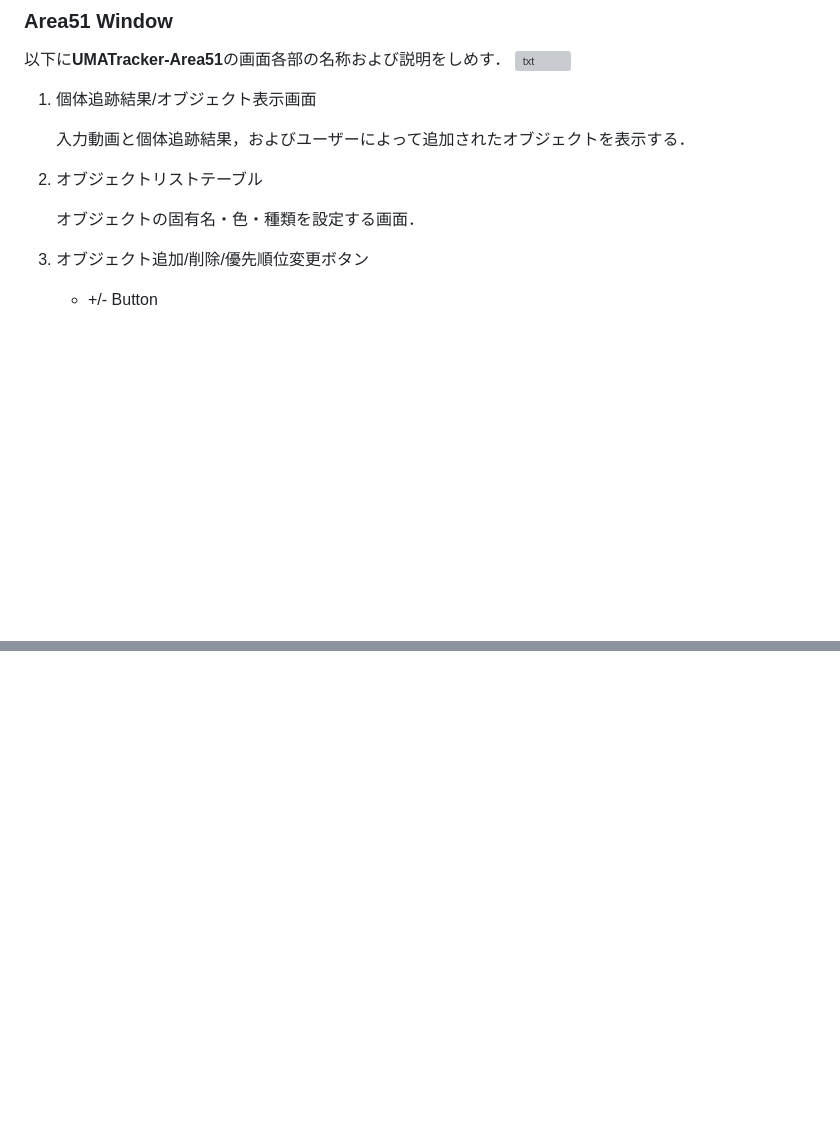
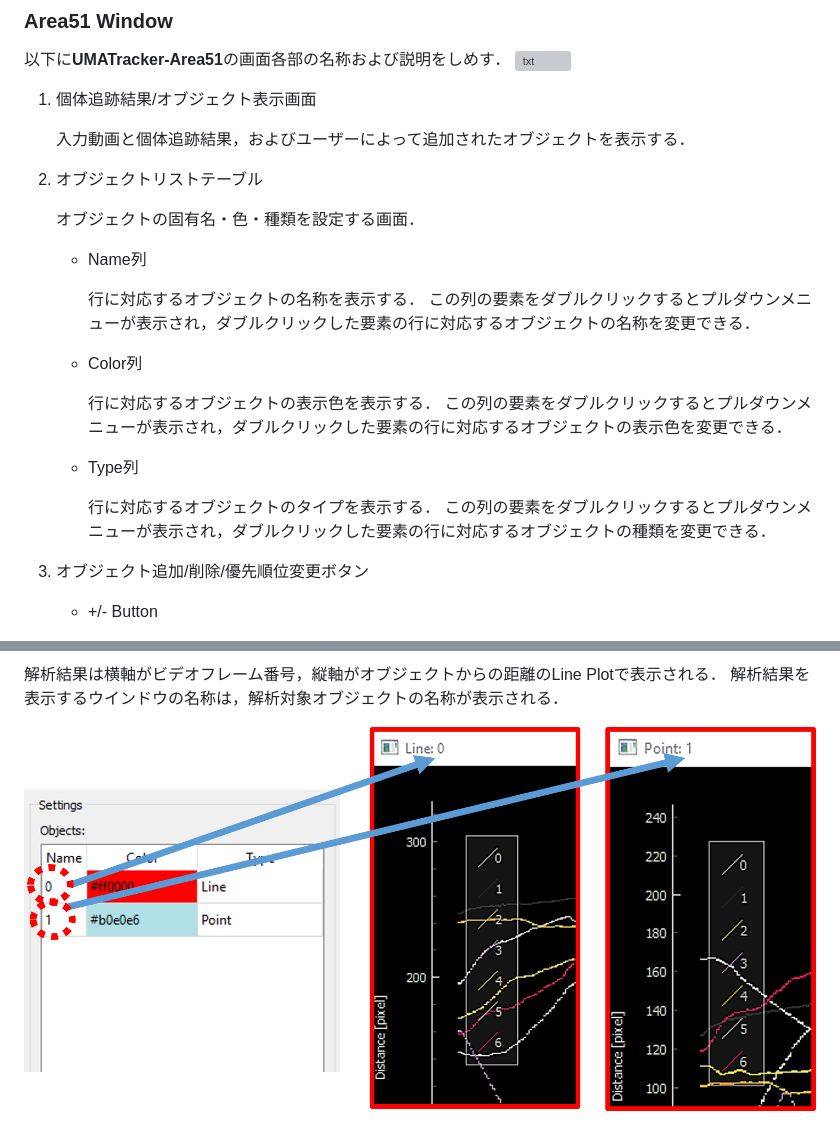
Before and after one commit to Ta-Te/UMATracker-manual-en, a Markdown page: _md/quick_ref.md, 2 parts joined by grey strips. GitHub-like rendering; pictures changed too: _md/img/quick/uma_area51_distancewindow.png (added); blank space fills up the shorter version; grey boxes are pictures that could not be loaded.

```diff
--- a/_md/quick_ref.md
+++ b/_md/quick_ref.md
@@ -547,6 +547,21 @@ Erosionは白色の領域を縮めるようなフィルタのことで，これ
 
     オブジェクトの固有名・色・種類を設定する画面．
 
+    * Name列
+
+        行に対応するオブジェクトの名称を表示する．
+        この列の要素をダブルクリックするとプルダウンメニューが表示され，ダブルクリックした要素の行に対応するオブジェクトの名称を変更できる．
+
+    * Color列
+
+        行に対応するオブジェクトの表示色を表示する．
+        この列の要素をダブルクリックするとプルダウンメニューが表示され，ダブルクリックした要素の行に対応するオブジェクトの表示色を変更できる．
+
+    * Type列
+
+        行に対応するオブジェクトのタイプを表示する．
+        この列の要素をダブルクリックするとプルダウンメニューが表示され，ダブルクリックした要素の行に対応するオブジェクトの種類を変更できる．
+
 3. オブジェクト追加/削除/優先順位変更ボタン
 
     * +/- Button
@@ -573,0 +636,4 @@ Erosionは白色の領域を縮めるようなフィルタのことで，これ
+解析結果は横軸がビデオフレーム番号，縦軸がオブジェクトからの距離のLine Plotで表示される．
+解析結果を表示するウインドウの名称は，解析対象オブジェクトの名称が表示される．
+
+![txt](img/quick/uma_area51_distancewindow.png)
```
Also changed, not shown: other parts of _md/quick_ref.md (+53 -6 lines), _md/img/quick/uma_area51_selectobjecttype.png (added).
